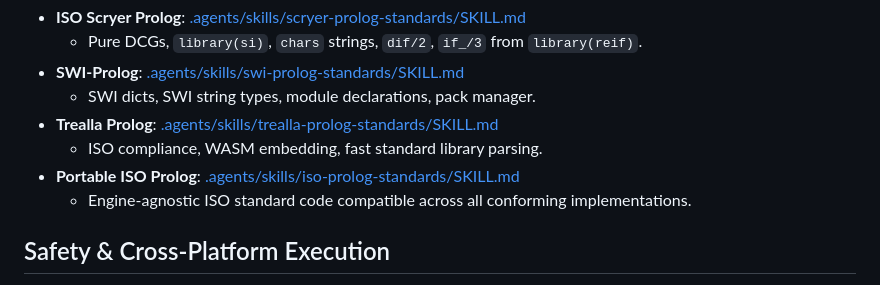
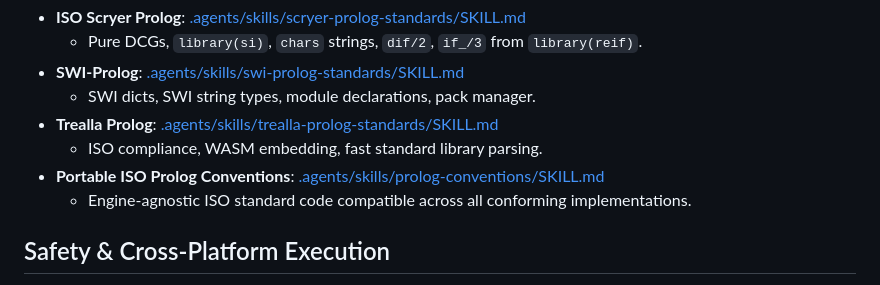
Before and after one commit to dougransom/prolog-agent-toolkit, a Markdown page: .agents/AGENTS.md, the part around the change. GitHub-like rendering.

Commit message:
Rename iso-prolog-standards skill to prolog-conventions

```diff
--- a/.agents/AGENTS.md
+++ b/.agents/AGENTS.md
@@ -22,7 +22,7 @@ AI assistants MUST select and follow the specific dialect standards correspondin
   - SWI dicts, SWI string types, module declarations, pack manager.
 - **Trealla Prolog**: [.agents/skills/trealla-prolog-standards/SKILL.md](.agents/skills/trealla-prolog-standards/SKILL.md)
   - ISO compliance, WASM embedding, fast standard library parsing.
-- **Portable ISO Prolog**: [.agents/skills/iso-prolog-standards/SKILL.md](.agents/skills/iso-prolog-standards/SKILL.md)
+- **Portable ISO Prolog Conventions**: [.agents/skills/prolog-conventions/SKILL.md](.agents/skills/prolog-conventions/SKILL.md)
   - Engine-agnostic ISO standard code compatible across all conforming implementations.
 
 ## Safety & Cross-Platform Execution
```
Also changed, not shown: 2 other files.
